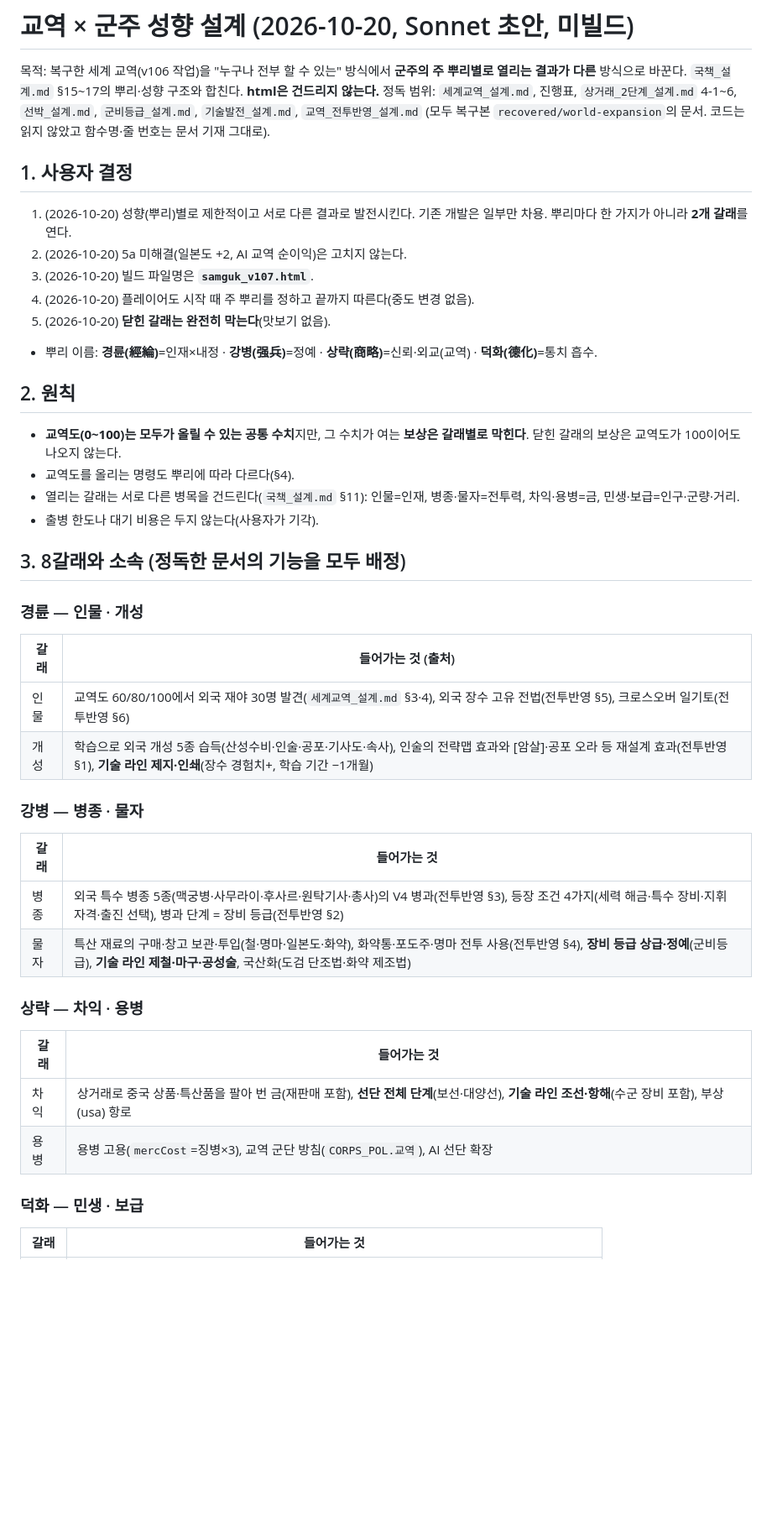
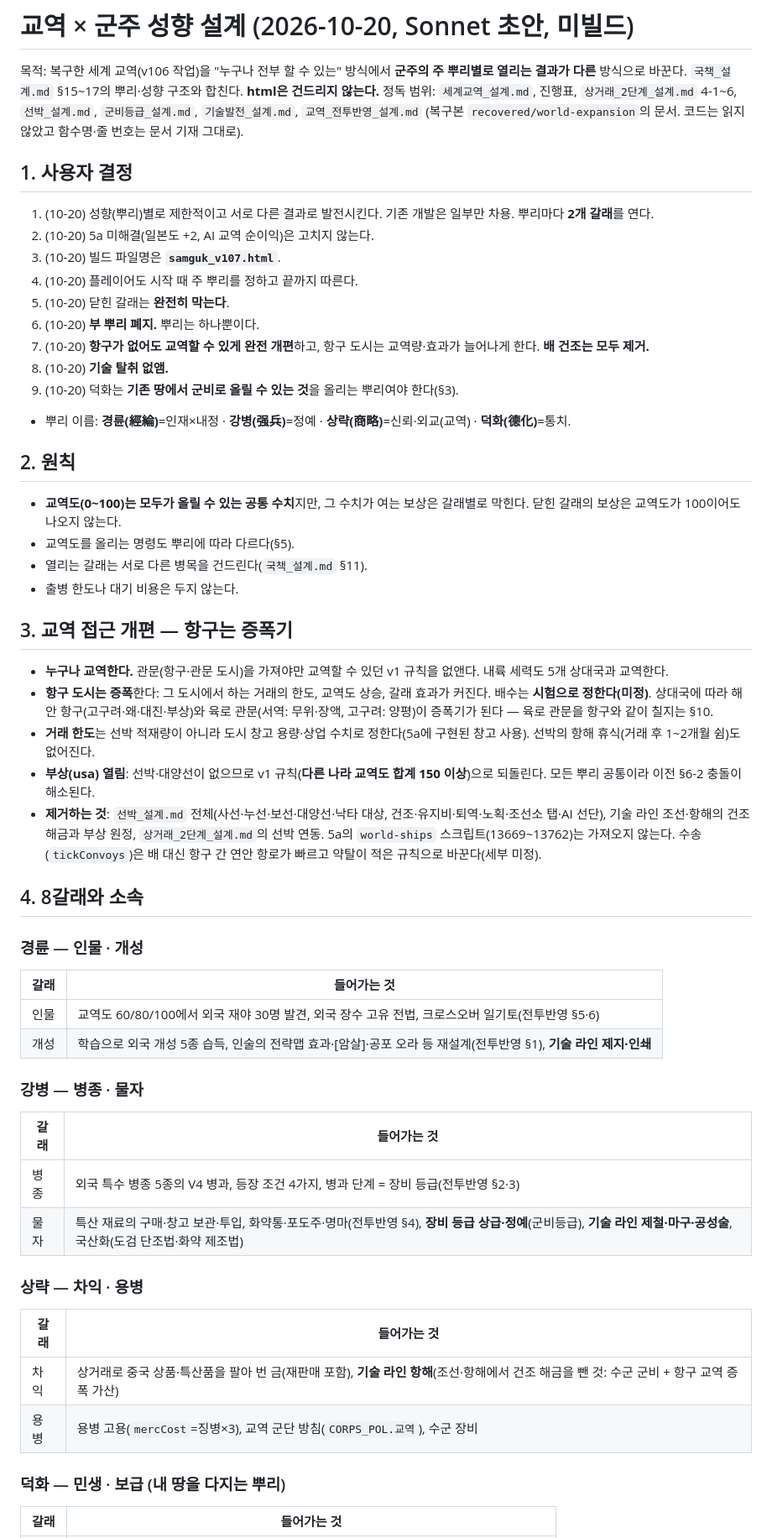
Before and after one commit to Jasonjunior26/samgukji, a Markdown page: docs/교역_성향_설계.md, the part around one of its changes. Shown at 84% size. GitHub-like rendering; blank space fills up the shorter version.

```diff
--- a/docs/교역_성향_설계.md
+++ b/docs/교역_성향_설계.md
@@ -1,38 +1,49 @@
 # 교역 × 군주 성향 설계 (2026-10-20, Sonnet 초안, 미빌드)
 
 목적: 복구한 세계 교역(v106 작업)을 "누구나 전부 할 수 있는" 방식에서 **군주의 주 뿌리별로 열리는 결과가 다른** 방식으로 바꾼다. `국책_설계.md` §15~17의 뿌리·성향 구조와 합친다. **html은 건드리지 않는다.**
-정독 범위: `세계교역_설계.md`, 진행표, `상거래_2단계_설계.md` 4-1~6, `선박_설계.md`, `군비등급_설계.md`, `기술발전_설계.md`, `교역_전투반영_설계.md` (모두 복구본 `recovered/world-expansion`의 문서. 코드는 읽지 않았고 함수명·줄 번호는 문서 기재 그대로).
+정독 범위: `세계교역_설계.md`, 진행표, `상거래_2단계_설계.md` 4-1~6, `선박_설계.md`, `군비등급_설계.md`, `기술발전_설계.md`, `교역_전투반영_설계.md` (복구본 `recovered/world-expansion`의 문서. 코드는 읽지 않았고 함수명·줄 번호는 문서 기재 그대로).
 
 ## 1. 사용자 결정
-1. (2026-10-20) 성향(뿌리)별로 제한적이고 서로 다른 결과로 발전시킨다. 기존 개발은 일부만 차용. 뿌리마다 한 가지가 아니라 **2개 갈래**를 연다.
-2. (2026-10-20) 5a 미해결(일본도 +2, AI 교역 순이익)은 고치지 않는다.
-3. (2026-10-20) 빌드 파일명은 **`samguk_v107.html`**.
-4. (2026-10-20) 플레이어도 시작 때 주 뿌리를 정하고 끝까지 따른다(중도 변경 없음).
-5. (2026-10-20) **닫힌 갈래는 완전히 막는다**(맛보기 없음).
-- 뿌리 이름: **경륜(經綸)**=인재×내정 · **강병(强兵)**=정예 · **상략(商略)**=신뢰·외교(교역) · **덕화(德化)**=통치 흡수.
+1. (10-20) 성향(뿌리)별로 제한적이고 서로 다른 결과로 발전시킨다. 기존 개발은 일부만 차용. 뿌리마다 **2개 갈래**를 연다.
+2. (10-20) 5a 미해결(일본도 +2, AI 교역 순이익)은 고치지 않는다.
+3. (10-20) 빌드 파일명은 **`samguk_v107.html`**.
+4. (10-20) 플레이어도 시작 때 주 뿌리를 정하고 끝까지 따른다.
+5. (10-20) 닫힌 갈래는 **완전히 막는다**.
+6. (10-20) **부 뿌리 폐지.** 뿌리는 하나뿐이다.
+7. (10-20) **항구가 없어도 교역할 수 있게 완전 개편**하고, 항구 도시는 교역량·효과가 늘어나게 한다. **배 건조는 모두 제거.**
+8. (10-20) **기술 탈취 없앰.**
+9. (10-20) 덕화는 **기존 땅에서 군비로 올릴 수 있는 것**을 올리는 뿌리여야 한다(§3).
+- 뿌리 이름: **경륜(經綸)**=인재×내정 · **강병(强兵)**=정예 · **상략(商略)**=신뢰·외교(교역) · **덕화(德化)**=통치.
 
 ## 2. 원칙
-- **교역도(0~100)는 모두가 올릴 수 있는 공통 수치**지만, 그 수치가 여는 **보상은 갈래별로 막힌다**. 닫힌 갈래의 보상은 교역도가 100이어도 나오지 않는다.
-- 교역도를 올리는 명령도 뿌리에 따라 다르다(§4).
-- 열리는 갈래는 서로 다른 병목을 건드린다(`국책_설계.md` §11): 인물=인재, 병종·물자=전투력, 차익·용병=금, 민생·보급=인구·군량·거리.
-- 출병 한도나 대기 비용은 두지 않는다(사용자가 기각).
+- **교역도(0~100)는 모두가 올릴 수 있는 공통 수치**지만, 그 수치가 여는 보상은 갈래별로 막힌다. 닫힌 갈래의 보상은 교역도가 100이어도 나오지 않는다.
+- 교역도를 올리는 명령도 뿌리에 따라 다르다(§5).
+- 열리는 갈래는 서로 다른 병목을 건드린다(`국책_설계.md` §11).
+- 출병 한도나 대기 비용은 두지 않는다.
 
-## 3. 8갈래와 소속 (정독한 문서의 기능을 모두 배정)
+## 3. 교역 접근 개편 — 항구는 증폭기
+- **누구나 교역한다.** 관문(항구·관문 도시)을 가져야만 교역할 수 있던 v1 규칙을 없앤다. 내륙 세력도 5개 상대국과 교역한다.
+- **항구 도시는 증폭**한다: 그 도시에서 하는 거래의 한도, 교역도 상승, 갈래 효과가 커진다. 배수는 **시험으로 정한다(미정)**. 상대국에 따라 해안 항구(고구려·왜·대진·부상)와 육로 관문(서역: 무위·장액, 고구려: 양평)이 증폭기가 된다 — 육로 관문을 항구와 같이 칠지는 §10.
+- **거래 한도**는 선박 적재량이 아니라 도시 창고 용량·상업 수치로 정한다(5a에 구현된 창고 사용). 선박의 항해 휴식(거래 후 1~2개월 쉼)도 없어진다.
+- **부상(usa) 열림**: 선박·대양선이 없으므로 v1 규칙(**다른 나라 교역도 합계 150 이상**)으로 되돌린다. 모든 뿌리 공통이라 이전 §6-2 충돌이 해소된다.
+- **제거하는 것**: `선박_설계.md` 전체(사선·누선·보선·대양선·낙타 대상, 건조·유지비·퇴역·노획·조선소 탭·AI 선단), 기술 라인 조선·항해의 건조 해금과 부상 원정, `상거래_2단계_설계.md`의 선박 연동. 5a의 `world-ships` 스크립트(13669~13762)는 가져오지 않는다. 수송(`tickConvoys`)은 배 대신 항구 간 연안 항로가 빠르고 약탈이 적은 규칙으로 바꾼다(세부 미정).
+
+## 4. 8갈래와 소속
 ### 경륜 — 인물 · 개성
-| 갈래 | 들어가는 것 (출처) |
+| 갈래 | 들어가는 것 |
 |---|---|
-| 인물 | 교역도 60/80/100에서 외국 재야 30명 발견(`세계교역_설계.md` §3·4), 외국 장수 고유 전법(전투반영 §5), 크로스오버 일기토(전투반영 §6) |
-| 개성 | 학습으로 외국 개성 5종 습득(산성수비·인술·공포·기사도·속사), 인술의 전략맵 효과와 [암살]·공포 오라 등 재설계 효과(전투반영 §1), **기술 라인 제지·인쇄**(장수 경험치+, 학습 기간 −1개월) |
+| 인물 | 교역도 60/80/100에서 외국 재야 30명 발견, 외국 장수 고유 전법, 크로스오버 일기토(전투반영 §5·6) |
+| 개성 | 학습으로 외국 개성 5종 습득, 인술의 전략맵 효과·[암살]·공포 오라 등 재설계(전투반영 §1), **기술 라인 제지·인쇄** |
 ### 강병 — 병종 · 물자
 | 갈래 | 들어가는 것 |
 |---|---|
-| 병종 | 외국 특수 병종 5종(맥궁병·사무라이·후사르·원탁기사·총사)의 V4 병과(전투반영 §3), 등장 조건 4가지(세력 해금·특수 장비·지휘 자격·출진 선택), 병과 단계 = 장비 등급(전투반영 §2) |
-| 물자 | 특산 재료의 구매·창고 보관·투입(철·명마·일본도·화약), 화약통·포도주·명마 전투 사용(전투반영 §4), **장비 등급 상급·정예**(군비등급), **기술 라인 제철·마구·공성술**, 국산화(도검 단조법·화약 제조법) |
+| 병종 | 외국 특수 병종 5종의 V4 병과, 등장 조건 4가지, 병과 단계 = 장비 등급(전투반영 §2·3) |
+| 물자 | 특산 재료의 구매·창고 보관·투입, 화약통·포도주·명마(전투반영 §4), **장비 등급 상급·정예**(군비등급), **기술 라인 제철·마구·공성술**, 국산화(도검 단조법·화약 제조법) |
 ### 상략 — 차익 · 용병
 | 갈래 | 들어가는 것 |
 |---|---|
-| 차익 | 상거래로 중국 상품·특산품을 팔아 번 금(재판매 포함), **선단 전체 단계**(보선·대양선), **기술 라인 조선·항해**(수군 장비 포함), 부상(usa) 항로 |
-| 용병 | 용병 고용(`mercCost`=징병×3), 교역 군단 방침(`CORPS_POL.교역`), AI 선단 확장 |
-### 덕화 — 민생 · 보급
+| 차익 | 상거래로 중국 상품·특산품을 팔아 번 금(재판매 포함), **기술 라인 항해**(조선·항해에서 건조 해금을 뺀 것: 수군 군비 + 항구 교역 증폭 가산) |
+| 용병 | 용병 고용(`mercCost`=징병×3), 교역 군단 방침(`CORPS_POL.교역`), 수군 장비 |
+### 덕화 — 민생 · 보급 (내 땅을 다지는 뿌리)
 | 갈래 | 들어가는 것 |
 |---|---|
```
Also changed, not shown: other parts of docs/교역_성향_설계.md (+41 -44 lines), docs/국책_설계.md (+7 -6 lines).
